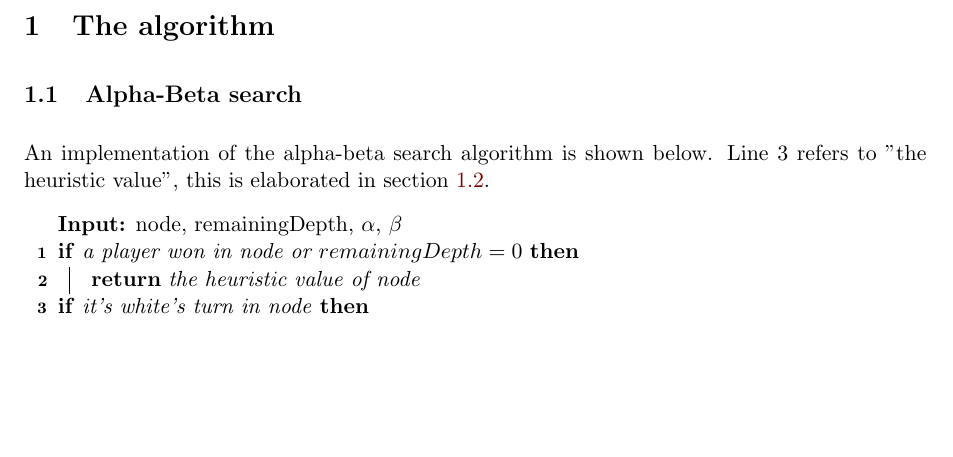
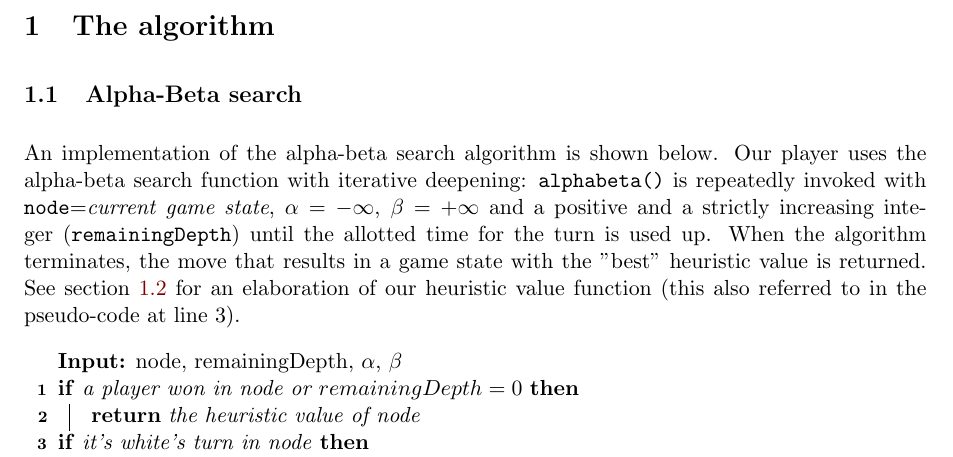
Before and after one commit to Nihal11/2ID90, a LaTeX problem sheet (assignment1/report/report.tex): part of page 2 of 6, cut so that both start at the same text, the shorter picture padded with empty space. Compiled offline with pdfLaTeX.

Commit message:
Add explanation of params & iterative deepening

```diff
--- a/assignment1/report/report.tex
+++ b/assignment1/report/report.tex
@@ -40,7 +40,7 @@ This report describes a minimax algorithm for an AI agent that plays Internation
 
 \section{The algorithm}
 \subsection{Alpha-Beta search}
-An implementation of the alpha-beta search algorithm is shown below. Line 3 refers to "the heuristic value", this is elaborated in section \ref{section:heuri}.
+An implementation of the alpha-beta search algorithm is shown below. Our player uses the alpha-beta search function with iterative deepening: \texttt{alphabeta()} is repeatedly invoked with \texttt{node}=\textit{current game state}, $\alpha = -\infty$, $\beta = +\infty$ and a positive and a strictly increasing integer (\texttt{remainingDepth}) until the allotted time for the turn is used up. When the algorithm terminates, the move that results in a game state with the "best" heuristic value is returned. See section \ref{section:heuri} for an elaboration of our heuristic value function (this also referred to in the pseudo-code at line 3).
 
 \begin{function}[H]
 	\DontPrintSemicolon
```
